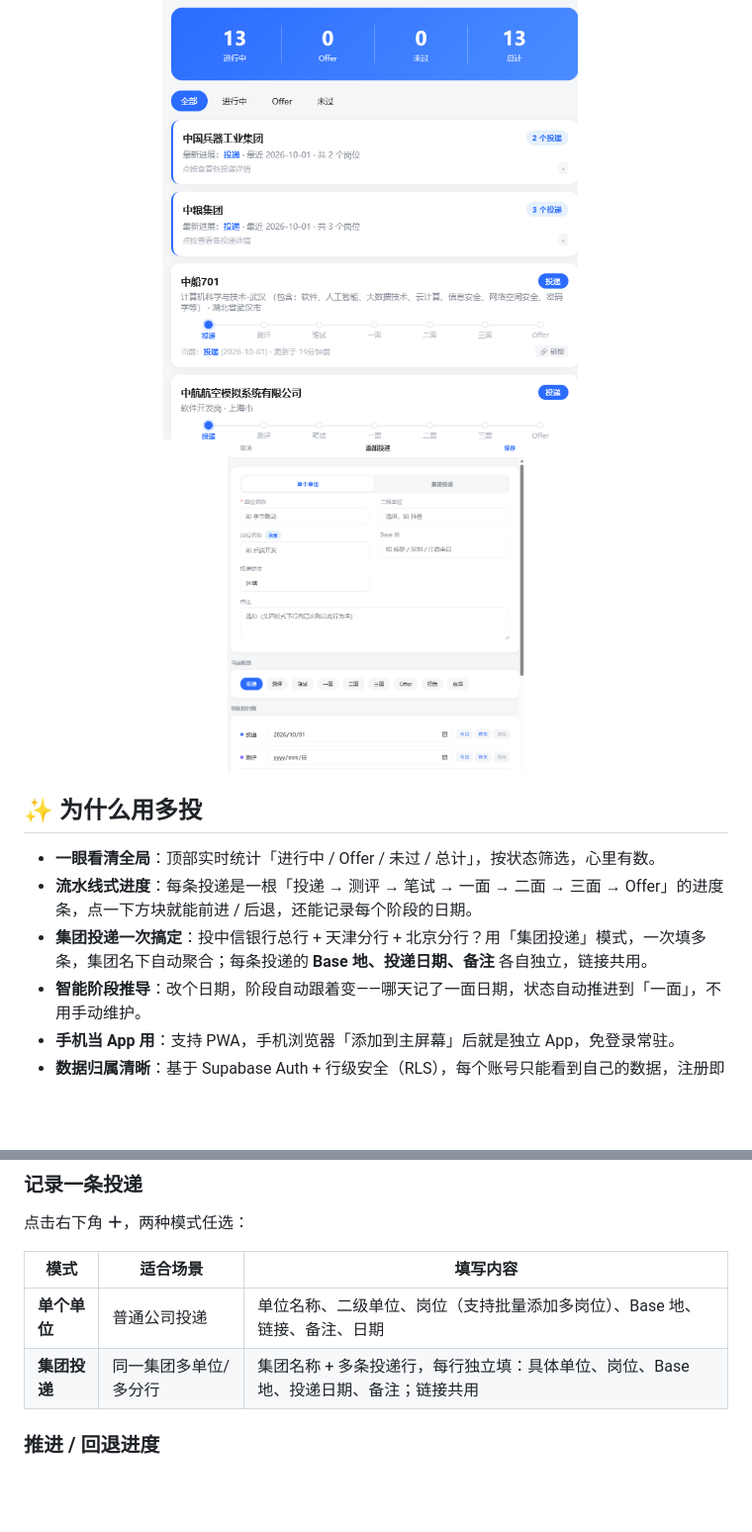
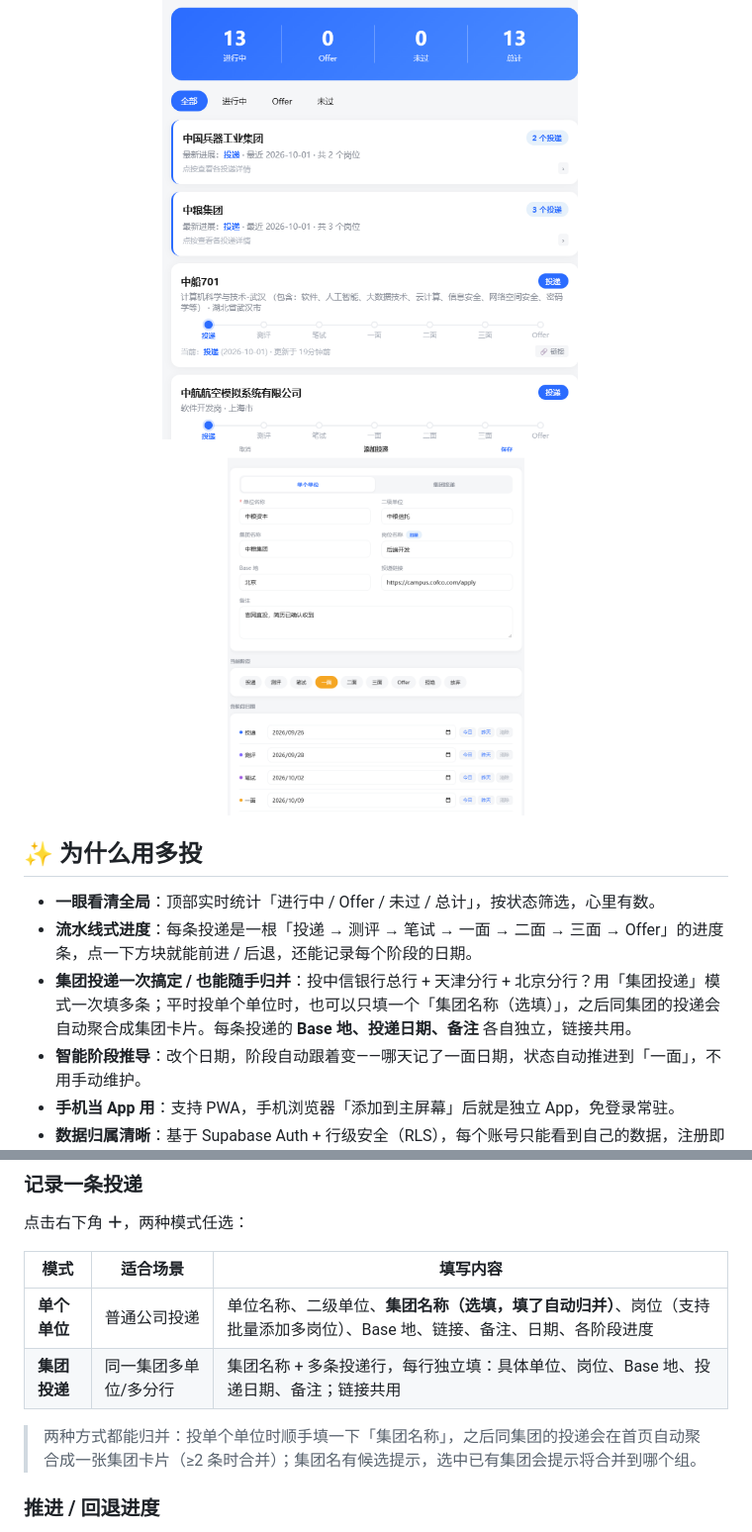
Before and after one commit to Imzhou-tju/duotou, a Markdown page: README.md, 2 parts joined by grey strips. Shown: that part at 99% size. Drawn GitHub-style; pictures changed too: docs/screenshot-form.png; blank space fills up the shorter version.

Commit message:
单个单位模式新增选填「集团名称」：填了自动归并到同集团，编辑时保留真实单位名

```diff
--- a/README.md
+++ b/README.md
@@ -15,7 +15,7 @@
 
 - **一眼看清全局**：顶部实时统计「进行中 / Offer / 未过 / 总计」，按状态筛选，心里有数。
 - **流水线式进度**：每条投递是一根「投递 → 测评 → 笔试 → 一面 → 二面 → 三面 → Offer」的进度条，点一下方块就能前进 / 后退，还能记录每个阶段的日期。
-- **集团投递一次搞定**：投中信银行总行 + 天津分行 + 北京分行？用「集团投递」模式，一次填多条，集团名下自动聚合；每条投递的 **Base 地、投递日期、备注** 各自独立，链接共用。
+- **集团投递一次搞定 / 也能随手归并**：投中信银行总行 + 天津分行 + 北京分行？用「集团投递」模式一次填多条；平时投单个单位时，也可以只填一个「集团名称（选填）」，之后同集团的投递会自动聚合成集团卡片。每条投递的 **Base 地、投递日期、备注** 各自独立，链接共用。
 - **智能阶段推导**：改个日期，阶段自动跟着变——哪天记了一面日期，状态自动推进到「一面」，不用手动维护。
 - **手机当 App 用**：支持 PWA，手机浏览器「添加到主屏幕」后就是独立 App，免登录常驻。
 - **数据归属清晰**：基于 Supabase Auth + 行级安全（RLS），每个账号只能看到自己的数据，注册即用。
@@ -59,8 +59,10 @@
 
 | 模式 | 适合场景 | 填写内容 |
 | --- | --- | --- |
-| **单个单位** | 普通公司投递 | 单位名称、二级单位、岗位（支持批量添加多岗位）、Base 地、链接、备注、日期 |
+| **单个单位** | 普通公司投递 | 单位名称、二级单位、**集团名称（选填，填了自动归并）**、岗位（支持批量添加多岗位）、Base 地、链接、备注、日期、各阶段进度 |
 | **集团投递** | 同一集团多单位/多分行 | 集团名称 + 多条投递行，每行独立填：具体单位、岗位、Base 地、投递日期、备注；链接共用 |
+
+> 两种方式都能归并：投单个单位时顺手填一下「集团名称」，之后同集团的投递会在首页自动聚合成一张集团卡片（≥2 条时合并）；集团名有候选提示，选中已有集团会提示将合并到哪个组。
 
 ### 推进 / 回退进度
 
```
Also changed, not shown: 2 other files.
